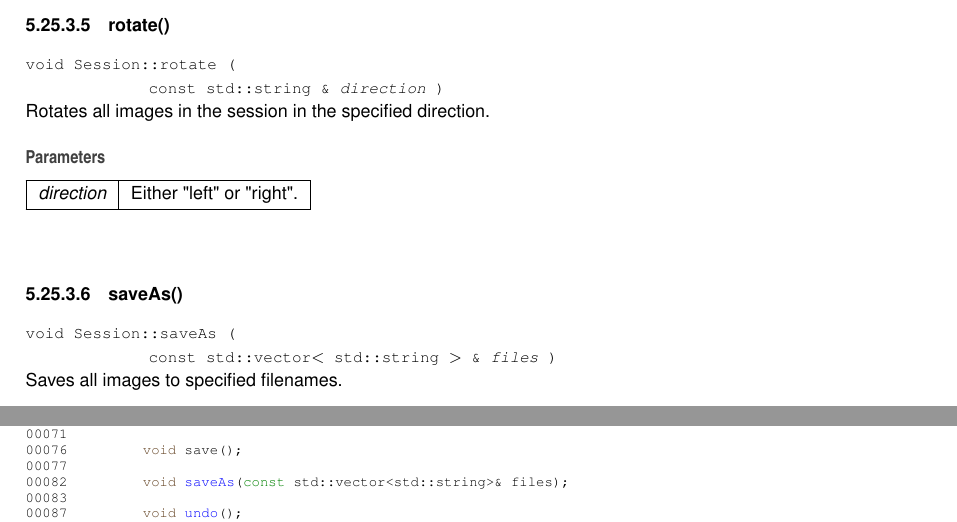
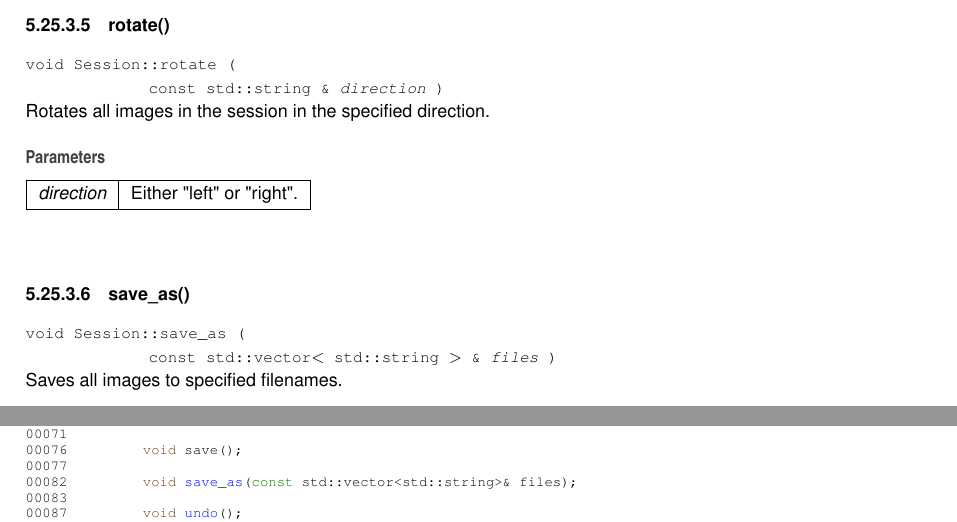
Before and after one commit to totoo7/Raster-Graphics, a LaTeX thesis (docs/latex/refman.tex, which reads docs/latex/Session_8hpp_source.tex, docs/latex/classSession.tex): two parts of pages 82 and 91 of 110, joined at a grey line, cut so that both start at the same text. Compiled offline with pdfLaTeX.

Commit message:
Fixed a typo

```diff
--- a/docs/latex/Session_8hpp_source.tex
+++ b/docs/latex/Session_8hpp_source.tex
@@ -33,7 +33,7 @@
 \DoxyCodeLine{00071\ }
 \DoxyCodeLine{00076\ \ \ \ \ \ \ \ \ \textcolor{keywordtype}{void}\ save();}
 \DoxyCodeLine{00077\ }
-\DoxyCodeLine{00082\ \ \ \ \ \ \ \ \ \textcolor{keywordtype}{void}\ \mbox{\hyperlink{classSession_a928d2e5602b9ebbce8dd4522ef920f7a}{saveAs}}(\textcolor{keyword}{const}\ std::vector<std::string>\&\ files);}
+\DoxyCodeLine{00082\ \ \ \ \ \ \ \ \ \textcolor{keywordtype}{void}\ \mbox{\hyperlink{classSession_a82403f4bd3612d735329daf90a9fd337}{save\_as}}(\textcolor{keyword}{const}\ std::vector<std::string>\&\ files);}
 \DoxyCodeLine{00083\ }
 \DoxyCodeLine{00087\ \ \ \ \ \ \ \ \ \textcolor{keywordtype}{void}\ \mbox{\hyperlink{classSession_a3775cf47da8f5bdd929816d6d1e2d2c3}{undo}}();}
 \DoxyCodeLine{00088\ }
--- a/docs/latex/classSession.tex
+++ b/docs/latex/classSession.tex
@@ -173,11 +173,11 @@ Rotates all images in the session in the specified direction.
 {\em direction} & Either "{}left"{} or "{}right"{}. \\
 \hline
 \end{DoxyParams}
-\Hypertarget{classSession_a928d2e5602b9ebbce8dd4522ef920f7a}\label{classSession_a928d2e5602b9ebbce8dd4522ef920f7a}
-\index{Session@{Session}!saveAs@{saveAs}}
-\index{saveAs@{saveAs}!Session@{Session}}
-\doxysubsubsection{\texorpdfstring{saveAs()}{saveAs()}}
-{\footnotesize\ttfamily void Session\+::save\+As (\begin{DoxyParamCaption}\item[{const std\+::vector$<$ std\+::string $>$ \&}]{files }\end{DoxyParamCaption})}
+\Hypertarget{classSession_a82403f4bd3612d735329daf90a9fd337}\label{classSession_a82403f4bd3612d735329daf90a9fd337}
+\index{Session@{Session}!save\_as@{save\_as}}
+\index{save\_as@{save\_as}!Session@{Session}}
+\doxysubsubsection{\texorpdfstring{save\_as()}{save\_as()}}
+{\footnotesize\ttfamily void Session\+::save\+\_\+as (\begin{DoxyParamCaption}\item[{const std\+::vector$<$ std\+::string $>$ \&}]{files }\end{DoxyParamCaption})}
 
 
 
```
Also changed, not shown: docs/latex/classSession.tex (2 more changed lines), 10 other files.
